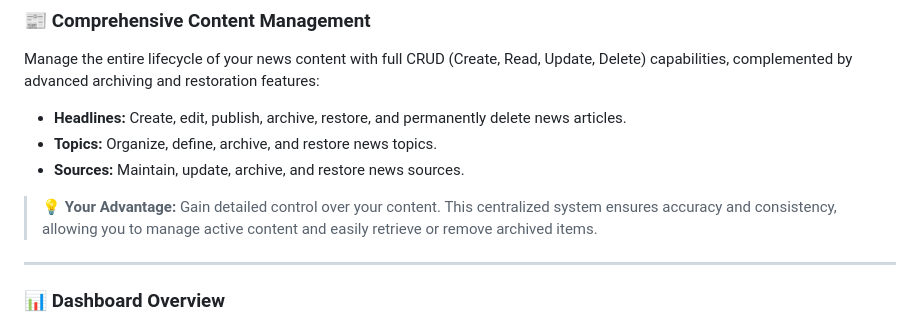
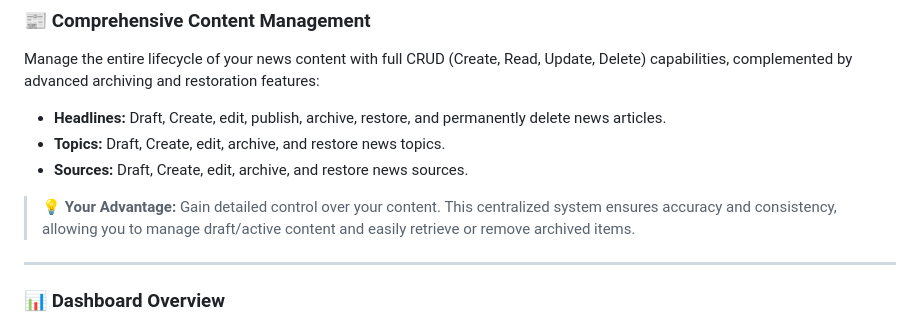
Before and after one commit to flutter-news-app-full-source-code/flutter-news-app-web-dashboard-full-source-code, a Markdown page: README.md, the part around the change. GitHub-like rendering; folded sections open.

Commit message:
docs(README): update content management descriptions
- Add 'Draft' option to headlines, topics, and sources
- Emphasize centralized system for accuracy and consistency
- Highlight management of draft/active content

```diff
--- a/README.md
+++ b/README.md
@@ -27,10 +27,10 @@ Click on any category to explore.
 
 ### 📰 Comprehensive Content Management
 Manage the entire lifecycle of your news content with full CRUD (Create, Read, Update, Delete) capabilities, complemented by advanced archiving and restoration features:
-- **Headlines:** Create, edit, publish, archive, restore, and permanently delete news articles.
-- **Topics:** Organize, define, archive, and restore news topics.
-- **Sources:** Maintain, update, archive, and restore news sources.
-> **💡 Your Advantage:** Gain detailed control over your content. This centralized system ensures accuracy and consistency, allowing you to manage active content and easily retrieve or remove archived items.
+- **Headlines:** Draft, Create, edit, publish, archive, restore, and permanently delete news articles.
+- **Topics:** Draft, Create, edit, archive, and restore news topics.
+- **Sources:** Draft, Create, edit, archive, and restore news sources.
+> **💡 Your Advantage:** Gain detailed control over your content. This centralized system ensures accuracy and consistency, allowing you to manage draft/active content and easily retrieve or remove archived items.
 
 ---
 
```
